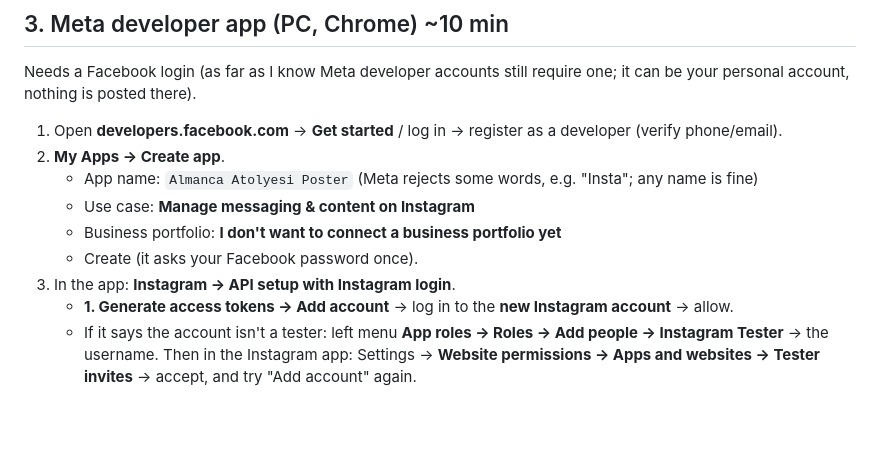
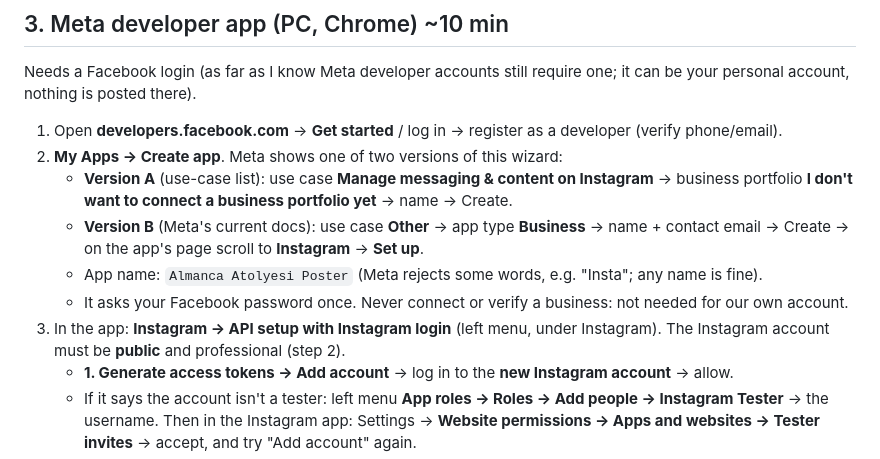
Before and after one commit to boyukbas/YT, a Markdown page: pipeline/instagram-setup.md, the part around the change. Drawn GitHub-style; blank space fills up the shorter version.

Commit message:
Instagram guide: both versions of Meta's create-app wizard, account must be public
Co-Authored-By: Claude Opus 5.5 <noreply@anthropic.com>

```diff
--- a/pipeline/instagram-setup.md
+++ b/pipeline/instagram-setup.md
@@ -45,12 +45,15 @@ Needs a Facebook login (as far as I know Meta developer accounts still require o
 nothing is posted there).
 
 1. Open **developers.facebook.com** → **Get started** / log in → register as a developer (verify phone/email).
-2. **My Apps → Create app**.
-   - App name: `Almanca Atolyesi Poster` (Meta rejects some words, e.g. "Insta"; any name is fine)
-   - Use case: **Manage messaging & content on Instagram**
-   - Business portfolio: **I don't want to connect a business portfolio yet**
-   - Create (it asks your Facebook password once).
-3. In the app: **Instagram → API setup with Instagram login**.
+2. **My Apps → Create app**. Meta shows one of two versions of this wizard:
+   - **Version A** (use-case list): use case **Manage messaging & content on Instagram** → business portfolio
+     **I don't want to connect a business portfolio yet** → name → Create.
+   - **Version B** (Meta's current docs): use case **Other** → app type **Business** → name + contact email → Create →
+     on the app's page scroll to **Instagram** → **Set up**.
+   - App name: `Almanca Atolyesi Poster` (Meta rejects some words, e.g. "Insta"; any name is fine).
+   - It asks your Facebook password once. Never connect or verify a business: not needed for our own account.
+3. In the app: **Instagram → API setup with Instagram login** (left menu, under Instagram). The Instagram account must
+   be **public** and professional (step 2).
    - **1. Generate access tokens → Add account** → log in to the **new Instagram account** → allow.
    - If it says the account isn't a tester: left menu **App roles → Roles → Add people → Instagram Tester** → the
      username. Then in the Instagram app: Settings → **Website permissions → Apps and websites → Tester invites** →
```
